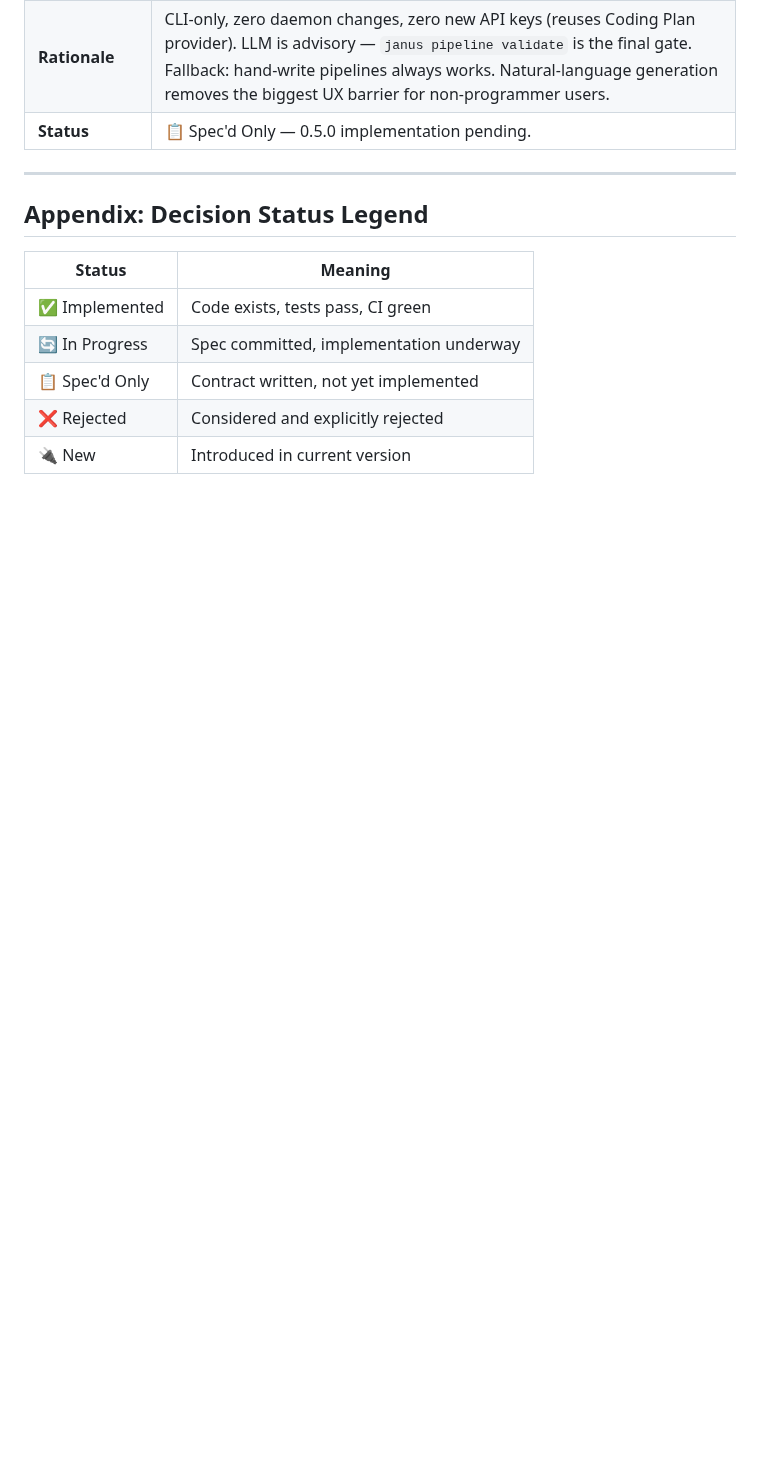
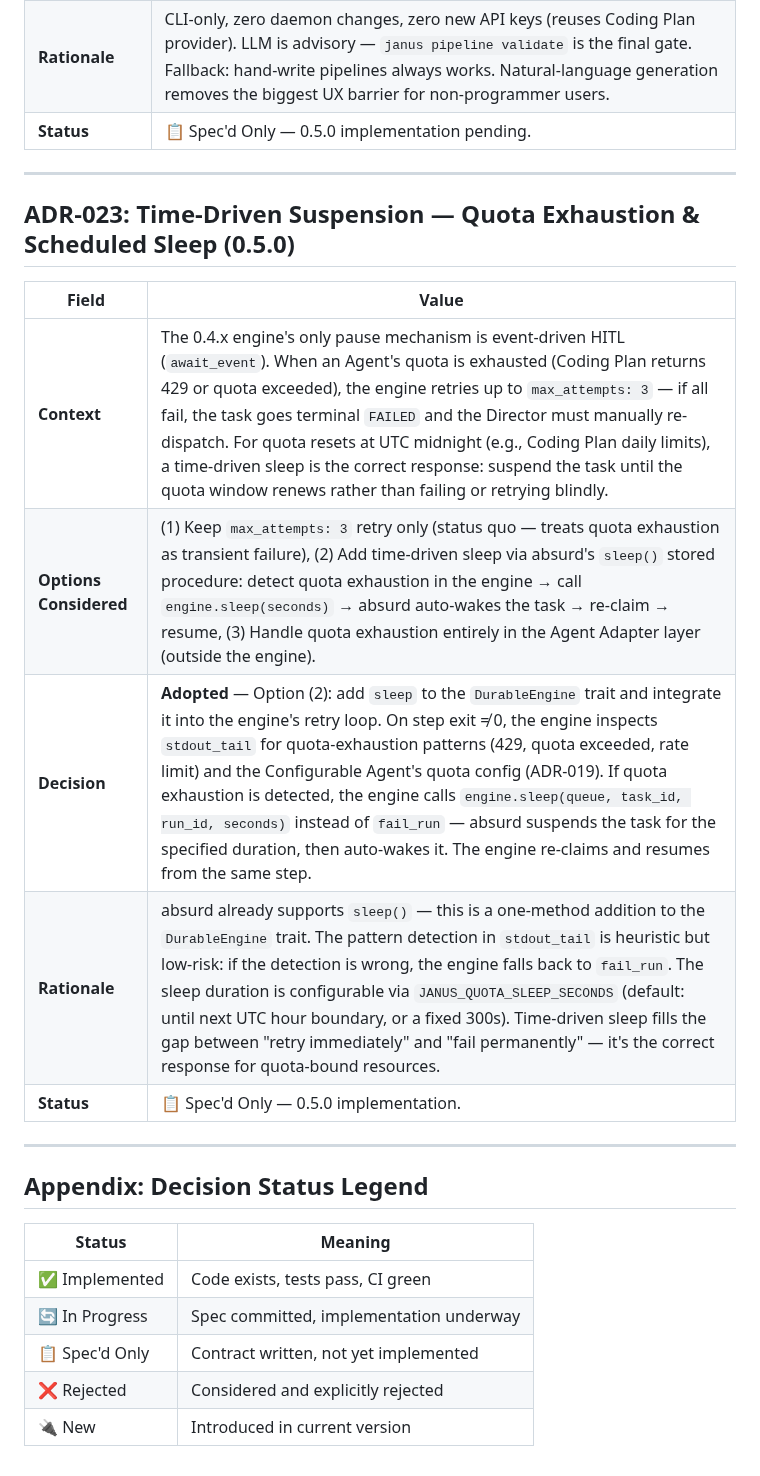
Before and after one commit to hughguan/MetaMach, a Markdown page: docs/ADR.md, the part around the change. GitHub-like rendering; blank space fills up the shorter version.

Commit message:
docs: ADR-023 — Time-Driven Suspension (quota exhaustion sleep)
Adds sleep() to the DurableEngine trait for time-driven pauses:
quota exhaustion (429/rate-limit) detected from stdout_tail →
engine calls sleep(seconds) instead of fail_run → absurd
auto-wakes the task → re-claim → resume same step.

Configurable via JANUS_QUOTA_SLEEP_SECONDS. Fills the gap
between 'retry 3x blindly' and 'fail permanently'.

```diff
--- a/docs/ADR.md
+++ b/docs/ADR.md
@@ -354,6 +354,18 @@ herdr plugin pane open --plugin metamach.janus --entrypoint dispatcher  # manual
 
 ---
 
+## ADR-023: Time-Driven Suspension — Quota Exhaustion & Scheduled Sleep (0.5.0)
+
+| Field | Value |
+|---|---|
+| **Context** | The 0.4.x engine's only pause mechanism is event-driven HITL (`await_event`). When an Agent's quota is exhausted (Coding Plan returns 429 or quota exceeded), the engine retries up to `max_attempts: 3` — if all fail, the task goes terminal `FAILED` and the Director must manually re-dispatch. For quota resets at UTC midnight (e.g., Coding Plan daily limits), a time-driven sleep is the correct response: suspend the task until the quota window renews rather than failing or retrying blindly. |
+| **Options Considered** | (1) Keep `max_attempts: 3` retry only (status quo — treats quota exhaustion as transient failure), (2) Add time-driven sleep via absurd's `sleep()` stored procedure: detect quota exhaustion in the engine → call `engine.sleep(seconds)` → absurd auto-wakes the task → re-claim → resume, (3) Handle quota exhaustion entirely in the Agent Adapter layer (outside the engine). |
+| **Decision** | **Adopted** — Option (2): add `sleep` to the `DurableEngine` trait and integrate it into the engine's retry loop. On step exit ≠ 0, the engine inspects `stdout_tail` for quota-exhaustion patterns (429, quota exceeded, rate limit) and the Configurable Agent's quota config (ADR-019). If quota exhaustion is detected, the engine calls `engine.sleep(queue, task_id, run_id, seconds)` instead of `fail_run` — absurd suspends the task for the specified duration, then auto-wakes it. The engine re-claims and resumes from the same step. |
+| **Rationale** | absurd already supports `sleep()` — this is a one-method addition to the `DurableEngine` trait. The pattern detection in `stdout_tail` is heuristic but low-risk: if the detection is wrong, the engine falls back to `fail_run`. The sleep duration is configurable via `JANUS_QUOTA_SLEEP_SECONDS` (default: until next UTC hour boundary, or a fixed 300s). Time-driven sleep fills the gap between "retry immediately" and "fail permanently" — it's the correct response for quota-bound resources. |
+| **Status** | 📋 Spec'd Only — 0.5.0 implementation. |
+
+---
+
 ## Appendix: Decision Status Legend
 
 | Status | Meaning |
```
